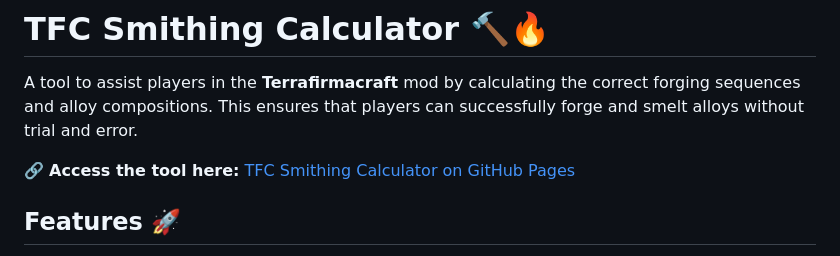
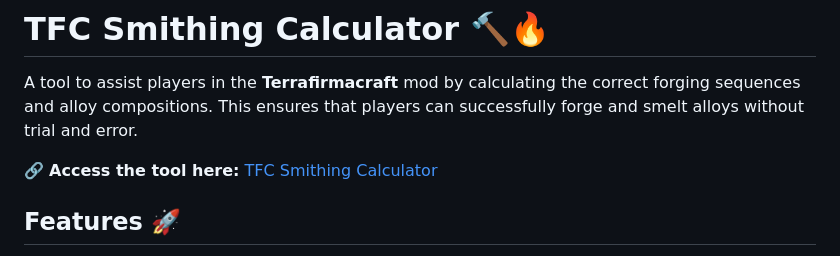
Before and after one commit to AugustoKonzen/TFCSmithingCalculatorWeb, a Markdown page: README.md, the part around the change. GitHub-like rendering.

```diff
--- a/README.md
+++ b/README.md
@@ -2,7 +2,7 @@
 
 A tool to assist players in the **Terrafirmacraft** mod by calculating the correct forging sequences and alloy compositions. This ensures that players can successfully forge and smelt alloys without trial and error.
 
-🔗 **Access the tool here:** <a href="https://augustokonzen.github.io/TFCSmithingCalculatorWeb/" target="_blank">TFC Smithing Calculator on GitHub Pages</a>
+🔗 **Access the tool here:** <a href="https://augustokonzen.github.io/TFCSmithingCalculatorWeb/" target="_blank">TFC Smithing Calculator</a>
 
 ## Features 🚀
 
```
